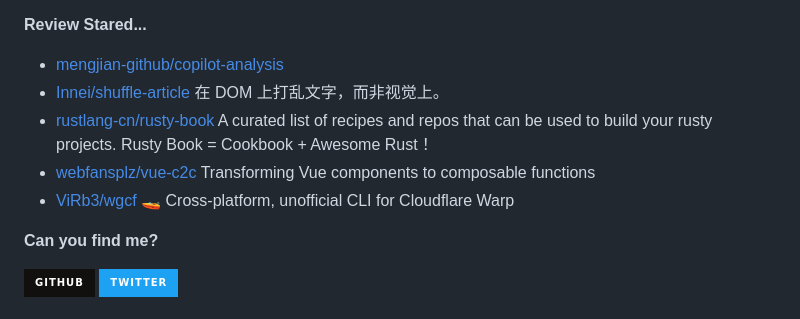
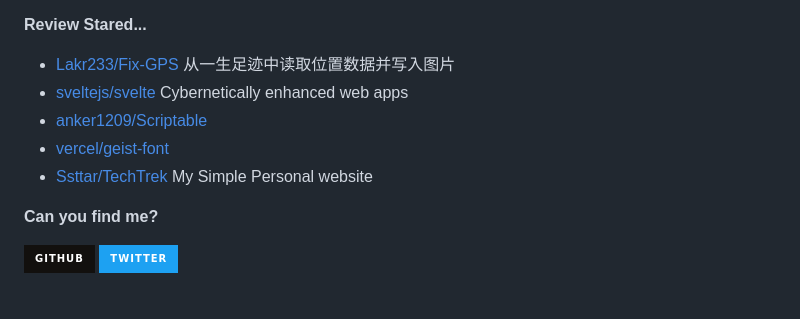
Before and after one commit to Zach677/Zach677, a Markdown page: readme.md, the part around one of its changes. GitHub-like rendering; badges without logos.

```diff
--- a/readme.md
+++ b/readme.md
@@ -77,7 +77,7 @@ Although my technology is poor now, it will slowly improve in the future.
 
 **Review Stared...**
 
-<ul><li><a href=https://github.com/mengjian-github/copilot-analysis>mengjian-github/copilot-analysis</a></li><li><a href=https://github.com/Innei/shuffle-article>Innei/shuffle-article</a><span> 在 DOM 上打乱文字，而非视觉上。</span></li><li><a href=https://github.com/rustlang-cn/rusty-book>rustlang-cn/rusty-book</a><span> A curated list of recipes and repos that can be used to build your rusty projects. Rusty Book = Cookbook + Awesome Rust！</span></li><li><a href=https://github.com/webfansplz/vue-c2c>webfansplz/vue-c2c</a><span> Transforming Vue components to composable functions</span></li><li><a href=https://github.com/ViRb3/wgcf>ViRb3/wgcf</a><span> 🚤 Cross-platform, unofficial CLI for Cloudflare Warp</span></li></ul>
+<ul><li><a href=https://github.com/Lakr233/Fix-GPS>Lakr233/Fix-GPS</a><span> 从一生足迹中读取位置数据并写入图片</span></li><li><a href=https://github.com/sveltejs/svelte>sveltejs/svelte</a><span> Cybernetically enhanced web apps</span></li><li><a href=https://github.com/anker1209/Scriptable>anker1209/Scriptable</a></li><li><a href=https://github.com/vercel/geist-font>vercel/geist-font</a></li><li><a href=https://github.com/Ssttar/TechTrek>Ssttar/TechTrek</a><span> My Simple Personal website</span></li></ul>
 
 
 **Can you find me?**
```
Also changed, not shown: other parts of readme.md (+1 -1 lines).
